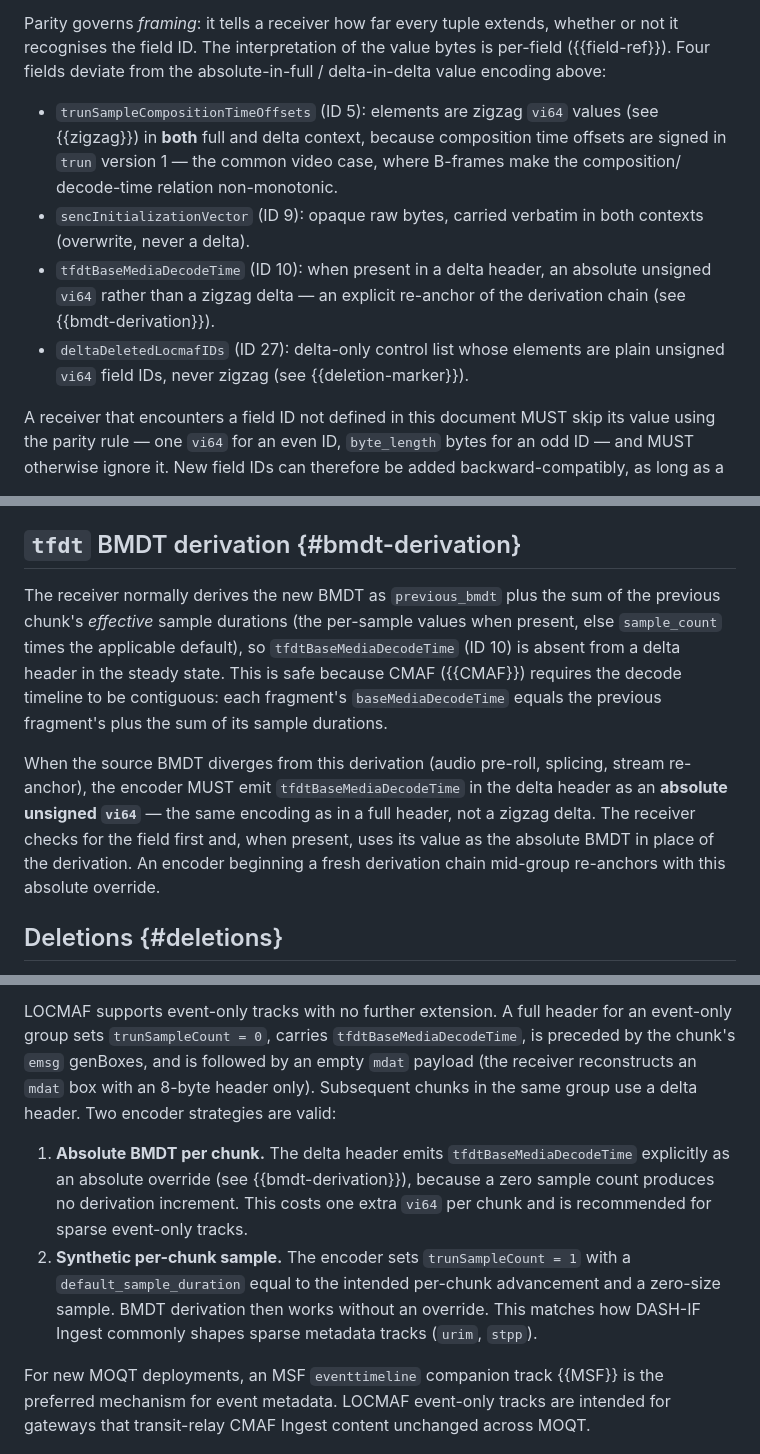
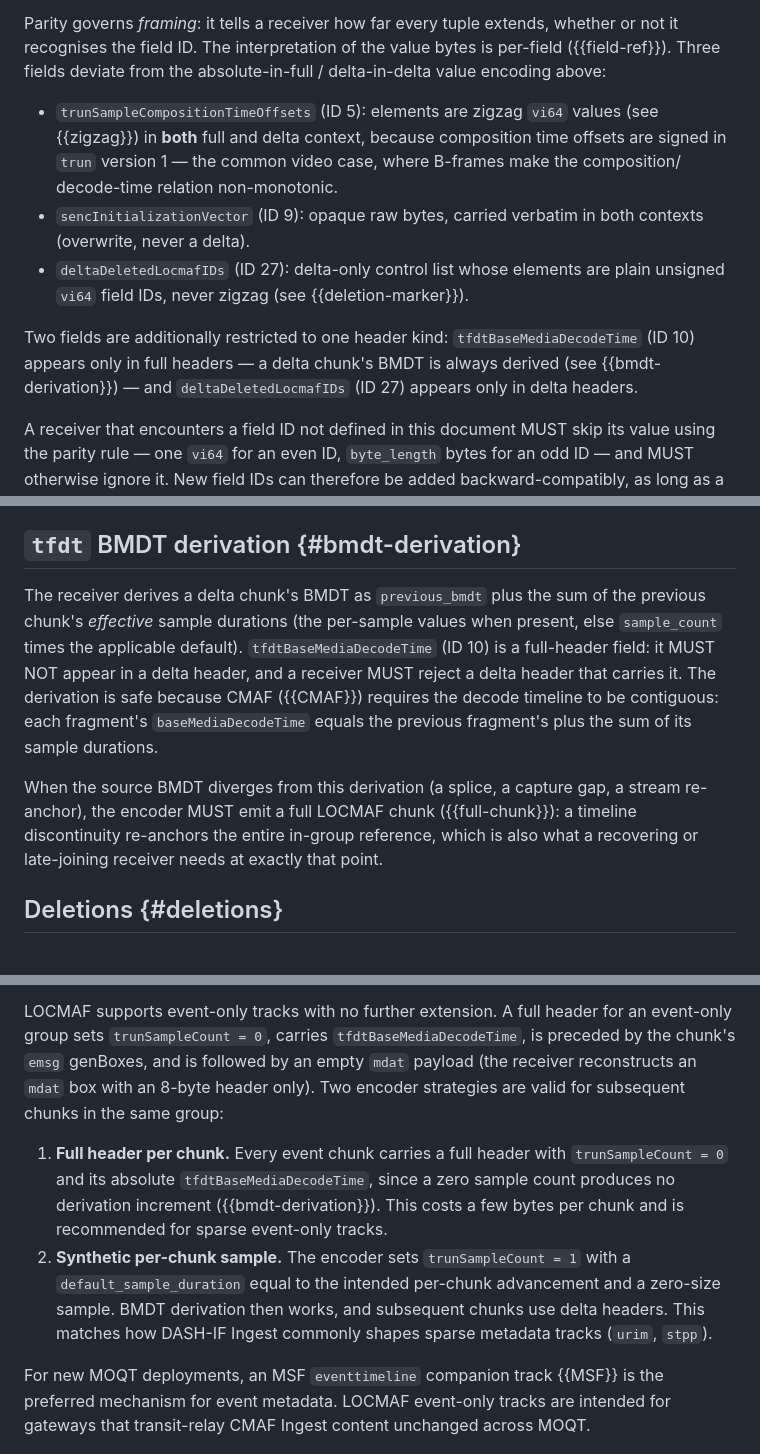
Before and after one commit to Eyevinn/locmaf-id, a Markdown page: draft-einarsson-moq-locmaf.md, 3 parts joined by grey strips. Drawn GitHub-style.

Commit message:
spec: BMDT discontinuities re-anchor with a full header
Drop the absolute tfdtBaseMediaDecodeTime override in delta
headers. A delta chunk's BMDT is always derived; when the source
timeline diverges (splice, capture gap, re-anchor) the encoder
emits a full chunk, which re-anchors the entire in-group reference
where a recovering receiver needs it. ID 10 becomes a
full-header-only field (mirroring delta-only ID 27), the parity
exceptions drop from four to three, and event-only strategy 1
becomes a full header per chunk. Fewer mechanisms, fewer test
cases.

```diff
--- a/draft-einarsson-moq-locmaf.md
+++ b/draft-einarsson-moq-locmaf.md
@@ -499,7 +499,7 @@ IANA-registered.
 Parity governs *framing*: it tells a receiver how far every tuple
 extends, whether or not it recognises the field ID. The
 interpretation of the value bytes is per-field ({{field-ref}}).
-Four fields deviate from the absolute-in-full / delta-in-delta
+Three fields deviate from the absolute-in-full / delta-in-delta
 value encoding above:
 
 - `trunSampleCompositionTimeOffsets` (ID 5): elements are zigzag
@@ -509,13 +509,14 @@ value encoding above:
   decode-time relation non-monotonic.
 - `sencInitializationVector` (ID 9): opaque raw bytes, carried
   verbatim in both contexts (overwrite, never a delta).
-- `tfdtBaseMediaDecodeTime` (ID 10): when present in a delta
-  header, an absolute unsigned `vi64` rather than a zigzag delta —
-  an explicit re-anchor of the derivation chain (see
-  {{bmdt-derivation}}).
 - `deltaDeletedLocmafIDs` (ID 27): delta-only control list whose
   elements are plain unsigned `vi64` field IDs, never zigzag (see
   {{deletion-marker}}).
+
+Two fields are additionally restricted to one header kind:
+`tfdtBaseMediaDecodeTime` (ID 10) appears only in full headers — a
+delta chunk's BMDT is always derived (see {{bmdt-derivation}}) —
+and `deltaDeletedLocmafIDs` (ID 27) appears only in delta headers.
 
 A receiver that encounters a field ID not defined in this document
 MUST skip its value using the parity rule — one `vi64` for an even
@@ -911,23 +912,22 @@ follows:
 
 ## `tfdt` BMDT derivation {#bmdt-derivation}
 
-The receiver normally derives the new BMDT as `previous_bmdt`
+The receiver derives a delta chunk's BMDT as `previous_bmdt`
 plus the sum of the previous chunk's *effective* sample durations
 (the per-sample values when present, else `sample_count` times the
-applicable default), so `tfdtBaseMediaDecodeTime` (ID 10) is absent
-from a delta header in the steady state. This is safe because CMAF ({{CMAF}})
-requires the decode timeline to be contiguous: each fragment's
-`baseMediaDecodeTime` equals the previous fragment's plus the sum
-of its sample durations.
-
-When the source BMDT diverges from this derivation (audio pre-roll,
-splicing, stream re-anchor), the encoder MUST emit
-`tfdtBaseMediaDecodeTime` in the delta header as an **absolute
-unsigned `vi64`** — the same encoding as in a full header, not a
-zigzag delta. The receiver checks for the field first and, when
-present, uses its value as the absolute BMDT in place of the
-derivation. An encoder beginning a fresh derivation chain mid-group
-re-anchors with this absolute override.
+applicable default). `tfdtBaseMediaDecodeTime` (ID 10) is a
+full-header field: it MUST NOT appear in a delta header, and a
+receiver MUST reject a delta header that carries it. The
+derivation is safe because CMAF ({{CMAF}}) requires the decode
+timeline to be contiguous: each fragment's `baseMediaDecodeTime`
+equals the previous fragment's plus the sum of its sample
+durations.
+
+When the source BMDT diverges from this derivation (a splice, a
+capture gap, a stream re-anchor), the encoder MUST emit a full
+LOCMAF chunk ({{full-chunk}}): a timeline discontinuity re-anchors
+the entire in-group reference, which is also what a recovering or
+late-joining receiver needs at exactly that point.
 
 ## Deletions {#deletions}
 
@@ -1032,21 +1032,22 @@ LOCMAF supports event-only tracks with no further extension. A full
 header for an event-only group sets `trunSampleCount = 0`, carries
 `tfdtBaseMediaDecodeTime`, is preceded by the chunk's `emsg`
 genBoxes, and is followed by an empty `mdat` payload (the receiver
-reconstructs an `mdat` box with an 8-byte header only). Subsequent
-chunks in the same group use a delta header. Two encoder strategies
-are valid:
-
-1. **Absolute BMDT per chunk.** The delta header emits
-   `tfdtBaseMediaDecodeTime` explicitly as an absolute override
-   (see {{bmdt-derivation}}), because a zero sample count produces
-   no derivation increment. This costs one extra `vi64` per chunk
-   and is recommended for sparse event-only tracks.
+reconstructs an `mdat` box with an 8-byte header only). Two
+encoder strategies are valid for subsequent chunks in the same
+group:
+
+1. **Full header per chunk.** Every event chunk carries a full
+   header with `trunSampleCount = 0` and its absolute
+   `tfdtBaseMediaDecodeTime`, since a zero sample count produces
+   no derivation increment ({{bmdt-derivation}}). This costs a few
+   bytes per chunk and is recommended for sparse event-only
+   tracks.
 2. **Synthetic per-chunk sample.** The encoder sets
    `trunSampleCount = 1` with a `default_sample_duration` equal to
    the intended per-chunk advancement and a zero-size sample. BMDT
-   derivation then works without an override. This matches how
-   DASH-IF Ingest commonly shapes sparse metadata tracks (`urim`,
-   `stpp`).
+   derivation then works, and subsequent chunks use delta headers.
+   This matches how DASH-IF Ingest commonly shapes sparse metadata
+   tracks (`urim`, `stpp`).
 
 For new MOQT deployments, an MSF `eventtimeline` companion track
 {{MSF}} is the preferred mechanism for event metadata. LOCMAF
```
Also changed, not shown: other parts of draft-einarsson-moq-locmaf.md (+4 -3 lines).
